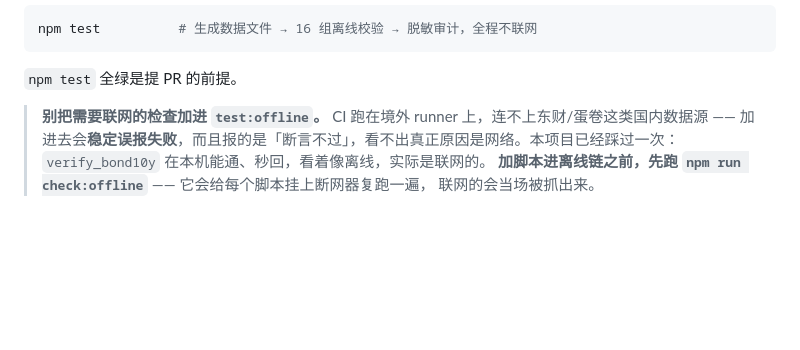
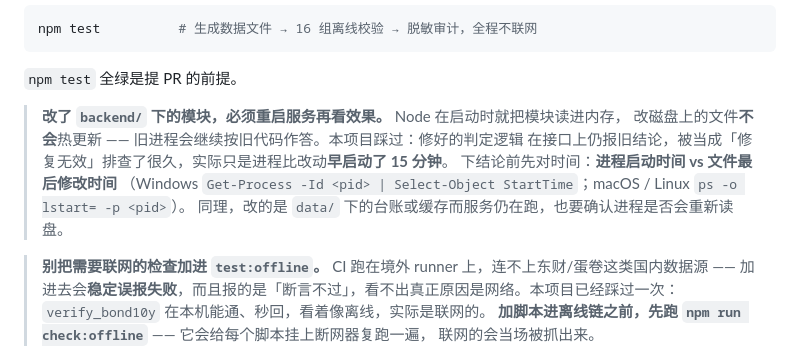
Before and after one commit to pharos-studio/pharos-open, a Markdown page: CONTRIBUTING.md, the part around the change. Drawn GitHub-style; blank space fills up the shorter version.

Commit message:
docs(contributing): 补充「改完 backend 模块须重启服务」的排查提醒
Node 启动即把模块固化进内存，改文件不热更新 —— 旧进程会继续按旧代码作答。
本项目踩过：修好的判定逻辑在接口上仍报旧结论，被误判成「修复无效」，实际进程比改动早启动 15 分钟。

在第 0 节「先跑起来」加入时间对照方法与 data/ 台账的同理提醒。

````diff
--- a/CONTRIBUTING.md
+++ b/CONTRIBUTING.md
@@ -20,6 +20,13 @@ npm test          # 生成数据文件 → 16 组离线校验 → 脱敏审计
 ```
 
 `npm test` 全绿是提 PR 的前提。
+
+> **改了 `backend/` 下的模块，必须重启服务再看效果。** Node 在启动时就把模块读进内存，
+> 改磁盘上的文件**不会**热更新 —— 旧进程会继续按旧代码作答。本项目踩过：修好的判定逻辑
+> 在接口上仍报旧结论，被当成「修复无效」排查了很久，实际只是进程比改动**早启动了 15 分钟**。
+> 下结论前先对时间：**进程启动时间 vs 文件最后修改时间**
+> （Windows `Get-Process -Id <pid> | Select-Object StartTime`；macOS / Linux `ps -o lstart= -p <pid>`）。
+> 同理，改的是 `data/` 下的台账或缓存而服务仍在跑，也要确认进程是否会重新读盘。
 
 > **别把需要联网的检查加进 `test:offline`。** CI 跑在境外 runner 上，连不上东财/蛋卷这类国内数据源 ——
 > 加进去会**稳定误报失败**，而且报的是「断言不过」，看不出真正原因是网络。本项目已经踩过一次：
````
